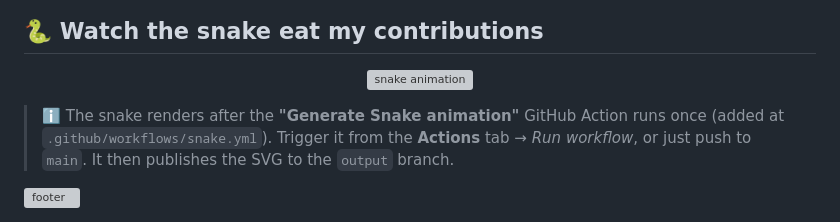
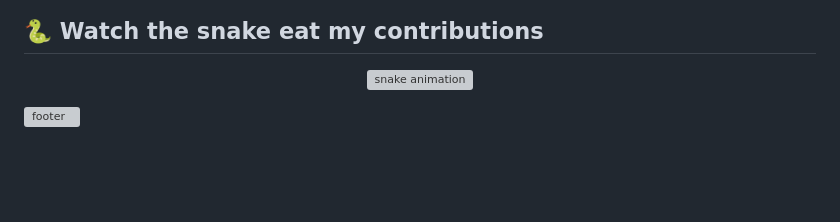
Before and after one commit to AbrarShakhi/abrarshakhi, a Markdown page: README.md, the part around the change. GitHub-like rendering; blank space fills up the shorter version; grey boxes are pictures that could not be loaded.

```diff
--- a/README.md
+++ b/README.md
@@ -90,10 +90,6 @@ class ShakhiulAbrar:
   </picture>
 </p>
 
-> ℹ️ The snake renders after the **"Generate Snake animation"** GitHub Action runs once
-> (added at `.github/workflows/snake.yml`). Trigger it from the **Actions** tab → *Run workflow*,
-> or just push to `main`. It then publishes the SVG to the `output` branch.
-
 <!--
   Optional classic cards — github-readme-stats & github-profile-trophy were rate-limited
   (HTTP 503 / 402 on their shared public instances) when this was generated. Uncomment when
```
